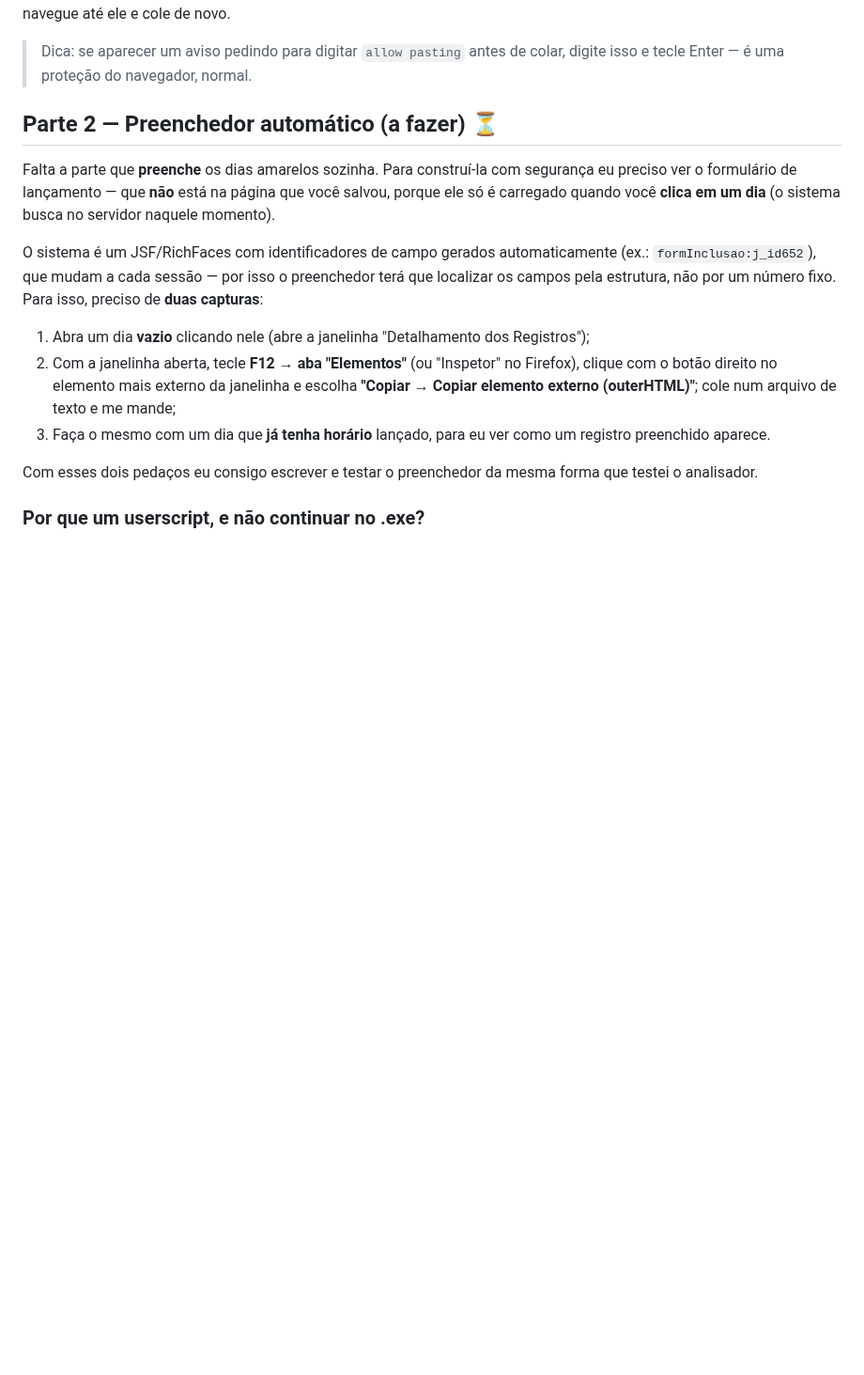
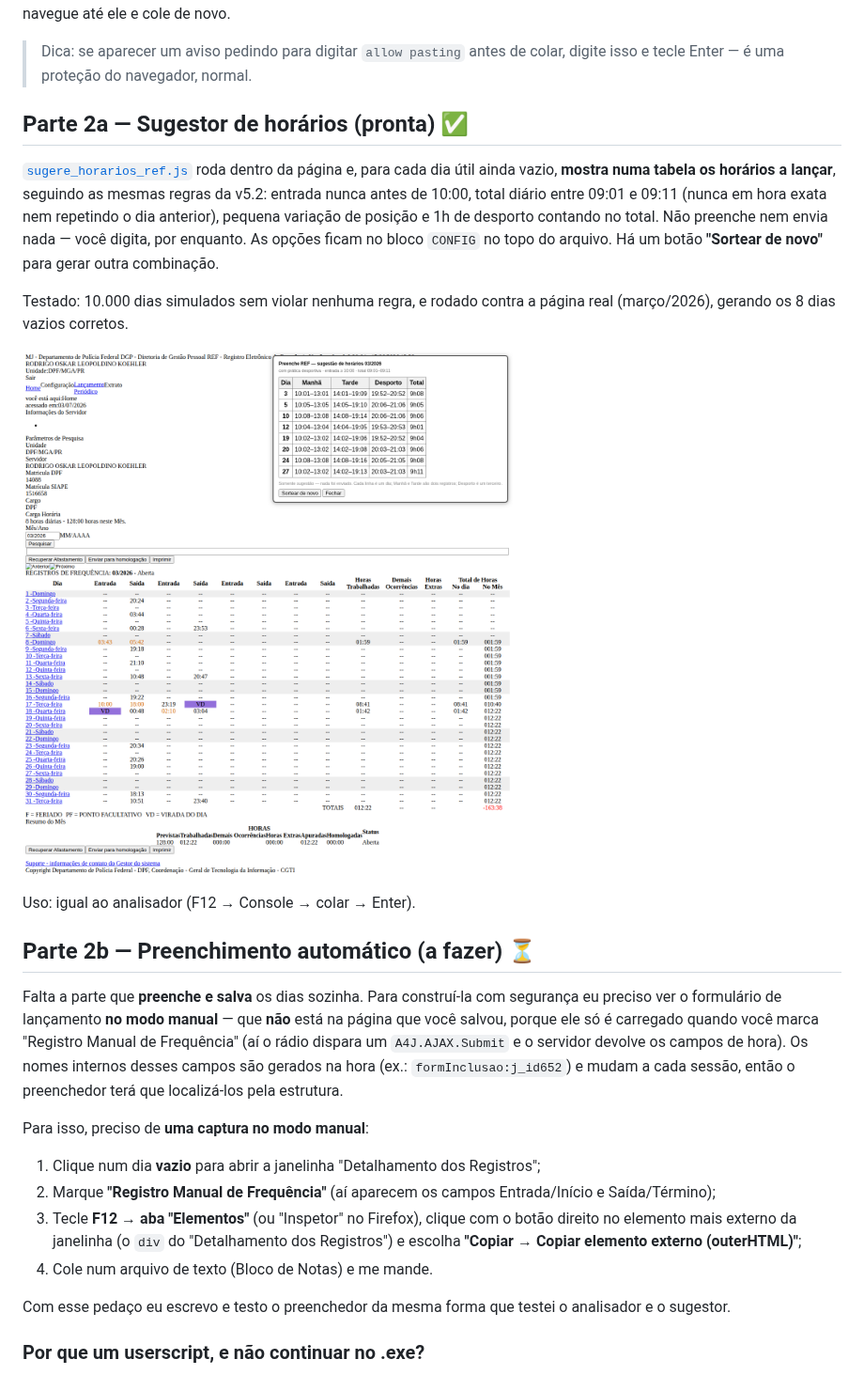
Before and after one commit to rodrigokoehler/rodrigokoehler, a Markdown page: preenche-ref/v6-web/README.md, the part around the change. Shown at 94% size. GitHub-like rendering; pictures changed too: preenche-ref/docs/v6_sugestor.png (added); blank space fills up the shorter version.

```diff
--- a/preenche-ref/v6-web/README.md
+++ b/preenche-ref/v6-web/README.md
@@ -40,29 +40,47 @@ enviado — é seguro. Para analisar outro mês, navegue até ele e cole de novo
 > Dica: se aparecer um aviso pedindo para digitar `allow pasting` antes de
 > colar, digite isso e tecle Enter — é uma proteção do navegador, normal.
 
-## Parte 2 — Preenchedor automático (a fazer) ⏳
+## Parte 2a — Sugestor de horários (pronta) ✅
 
-Falta a parte que **preenche** os dias amarelos sozinha. Para construí-la com
-segurança eu preciso ver o formulário de lançamento — que **não** está na
-página que você salvou, porque ele só é carregado quando você **clica em um
-dia** (o sistema busca no servidor naquele momento).
+[`sugere_horarios_ref.js`](sugere_horarios_ref.js) roda dentro da página e,
+para cada dia útil ainda vazio, **mostra numa tabela os horários a lançar**,
+seguindo as mesmas regras da v5.2: entrada nunca antes de 10:00, total diário
+entre 09:01 e 09:11 (nunca em hora exata nem repetindo o dia anterior),
+pequena variação de posição e 1h de desporto contando no total. Não preenche
+nem envia nada — você digita, por enquanto. As opções ficam no bloco `CONFIG`
+no topo do arquivo. Há um botão **"Sortear de novo"** para gerar outra
+combinação.
 
-O sistema é um JSF/RichFaces com identificadores de campo gerados
-automaticamente (ex.: `formInclusao:j_id652`), que mudam a cada sessão — por
-isso o preenchedor terá que localizar os campos pela estrutura, não por um
-número fixo. Para isso, preciso de **duas capturas**:
+Testado: 10.000 dias simulados sem violar nenhuma regra, e rodado contra a
+página real (março/2026), gerando os 8 dias vazios corretos.
 
-1. Abra um dia **vazio** clicando nele (abre a janelinha "Detalhamento dos
-   Registros");
-2. Com a janelinha aberta, tecle **F12 → aba "Elementos"** (ou "Inspetor" no
-   Firefox), clique com o botão direito no elemento mais externo da
-   janelinha e escolha **"Copiar → Copiar elemento externo (outerHTML)"**;
-   cole num arquivo de texto e me mande;
-3. Faça o mesmo com um dia que **já tenha horário** lançado, para eu ver como
-   um registro preenchido aparece.
+![Sugestor em ação](../docs/v6_sugestor.png)
 
-Com esses dois pedaços eu consigo escrever e testar o preenchedor da mesma
-forma que testei o analisador.
+Uso: igual ao analisador (F12 → Console → colar → Enter).
+
+## Parte 2b — Preenchimento automático (a fazer) ⏳
+
+Falta a parte que **preenche e salva** os dias sozinha. Para construí-la com
+segurança eu preciso ver o formulário de lançamento **no modo manual** — que
+**não** está na página que você salvou, porque ele só é carregado quando você
+marca "Registro Manual de Frequência" (aí o rádio dispara um `A4J.AJAX.Submit`
+e o servidor devolve os campos de hora). Os nomes internos desses campos são
+gerados na hora (ex.: `formInclusao:j_id652`) e mudam a cada sessão, então o
+preenchedor terá que localizá-los pela estrutura.
+
+Para isso, preciso de **uma captura no modo manual**:
+
+1. Clique num dia **vazio** para abrir a janelinha "Detalhamento dos Registros";
+2. Marque **"Registro Manual de Frequência"** (aí aparecem os campos
+   Entrada/Início e Saída/Término);
+3. Tecle **F12 → aba "Elementos"** (ou "Inspetor" no Firefox), clique com o
+   botão direito no elemento mais externo da janelinha (o `div` do
+   "Detalhamento dos Registros") e escolha
+   **"Copiar → Copiar elemento externo (outerHTML)"**;
+4. Cole num arquivo de texto (Bloco de Notas) e me mande.
+
+Com esse pedaço eu escrevo e testo o preenchedor da mesma forma que testei o
+analisador e o sugestor.
 
 ### Por que um userscript, e não continuar no .exe?
 
```
Also changed, not shown: 1 other file.
